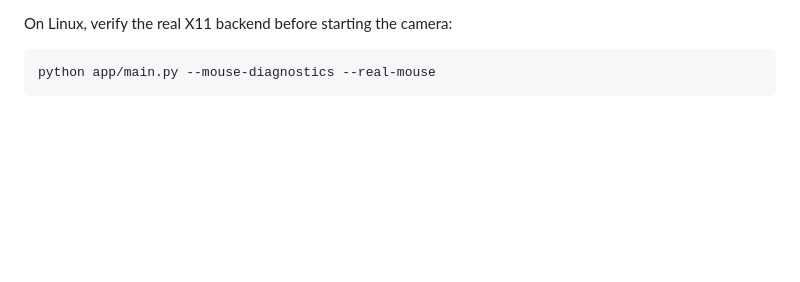
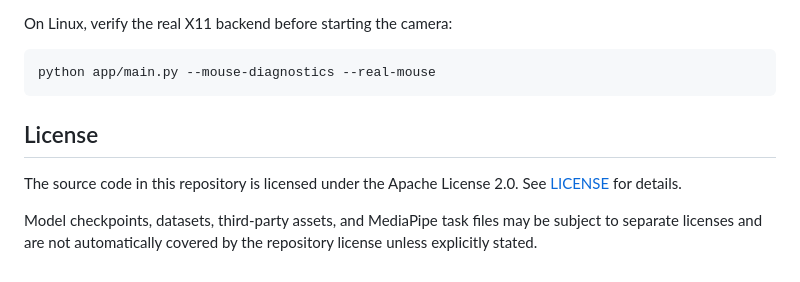
Before and after one commit to outofdanger/oil_gestures, a Markdown page: README.md, the part around the change. GitHub-like rendering; blank space fills up the shorter version.

Commit message:
Include license section in README
Add license information and details about third-party assets.

````diff
--- a/README.md
+++ b/README.md
@@ -153,3 +153,9 @@ On Linux, verify the real X11 backend before starting the camera:
 ```bash
 python app/main.py --mouse-diagnostics --real-mouse
 ```
+## License
+
+The source code in this repository is licensed under the Apache License 2.0.
+See [LICENSE](LICENSE) for details.
+
+Model checkpoints, datasets, third-party assets, and MediaPipe task files may be subject to separate licenses and are not automatically covered by the repository license unless explicitly stated.
````
